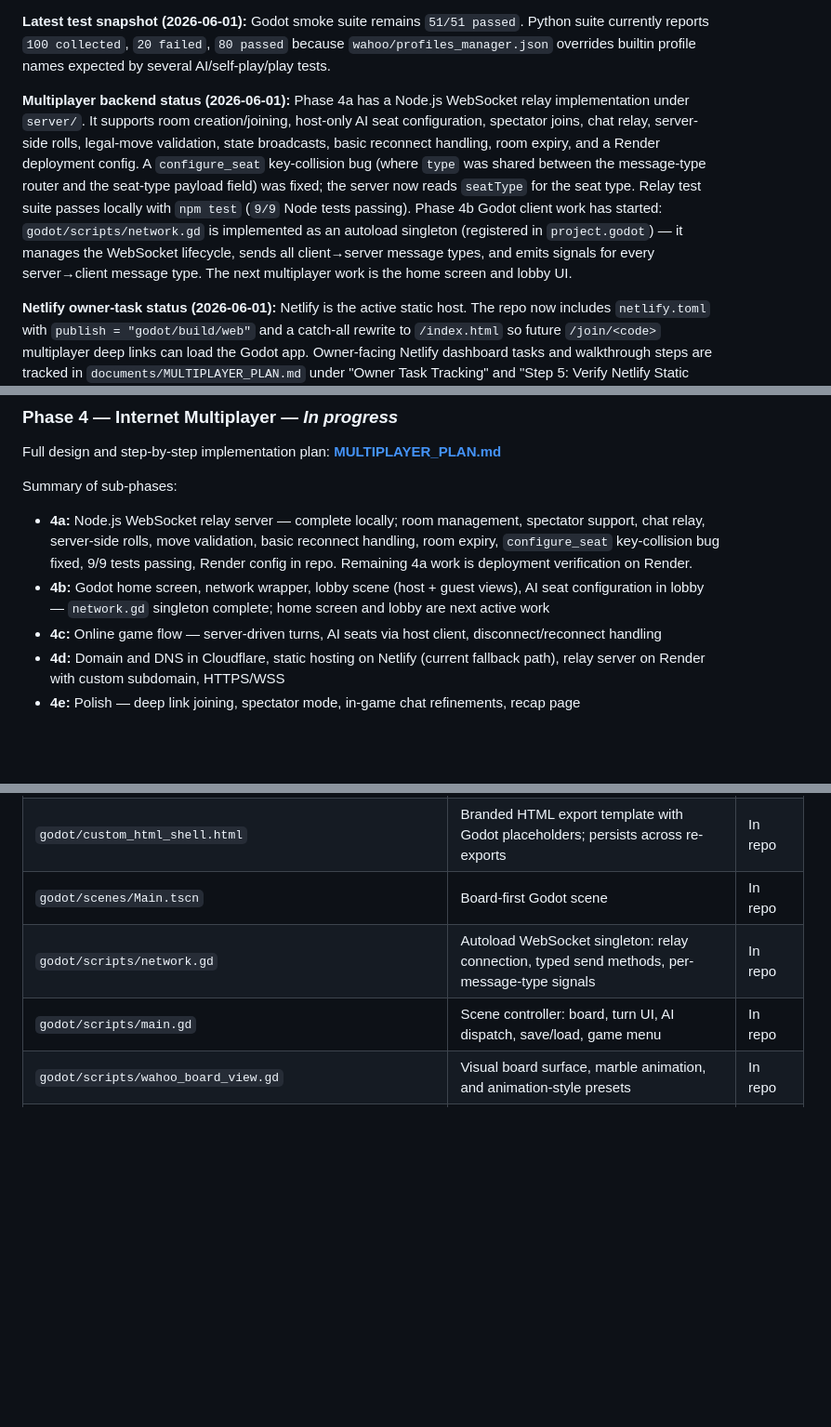
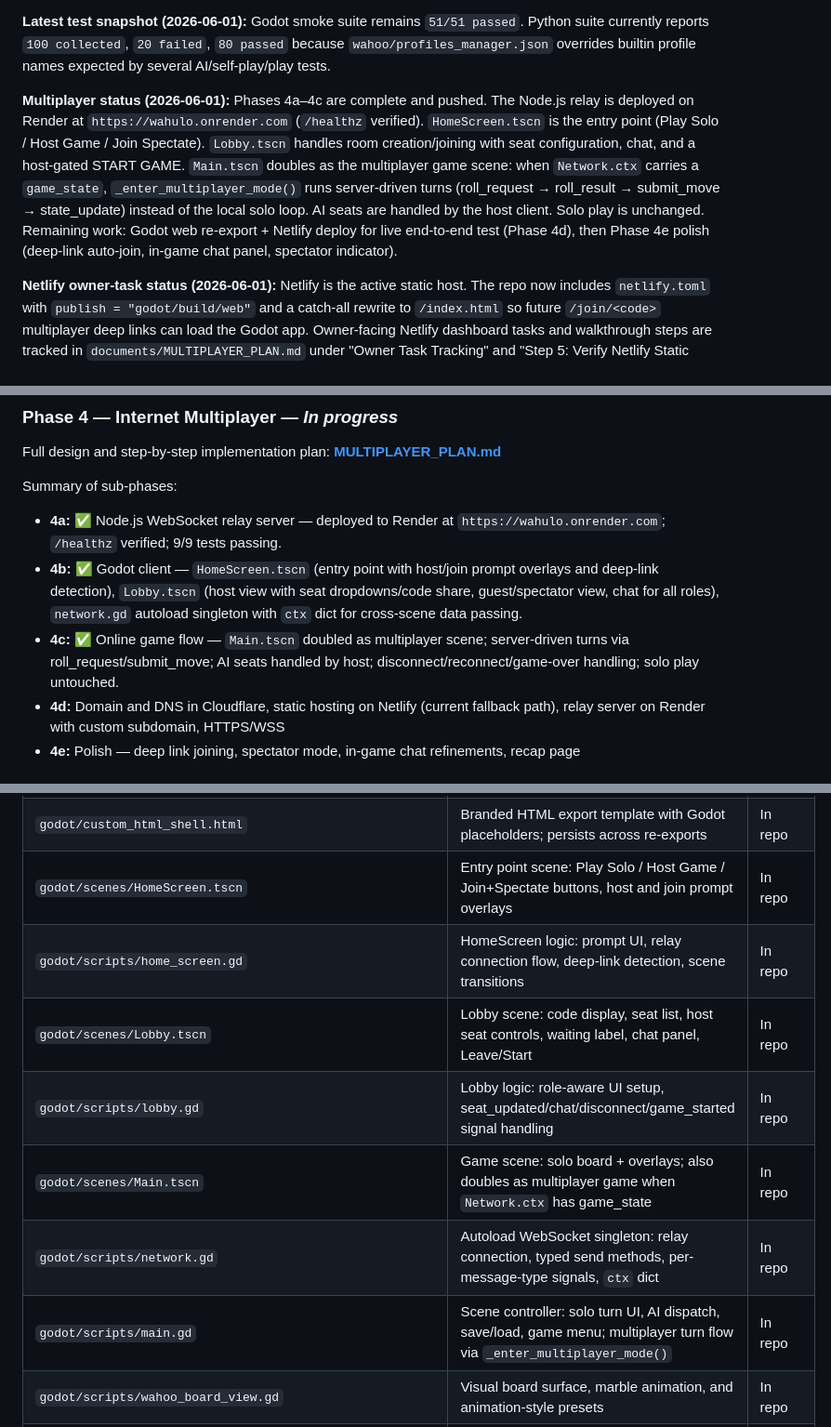
Before and after one commit to ItsTheMcCoy/wahoo-app, a Markdown page: documents/DEVELOPMENT_PLAN.md, 3 parts joined by grey strips. Shown at 93% size. GitHub-like rendering; blank space fills up the shorter version.

```diff
--- a/documents/DEVELOPMENT_PLAN.md
+++ b/documents/DEVELOPMENT_PLAN.md
@@ -12,7 +12,7 @@ Current state of the project and the path forward. Updated as phases complete.
 
 **Latest test snapshot (2026-06-01):** Godot smoke suite remains `51/51 passed`. Python suite currently reports `100 collected`, `20 failed`, `80 passed` because `wahoo/profiles_manager.json` overrides builtin profile names expected by several AI/self-play/play tests.
 
-**Multiplayer backend status (2026-06-01):** Phase 4a has a Node.js WebSocket relay implementation under `server/`. It supports room creation/joining, host-only AI seat configuration, spectator joins, chat relay, server-side rolls, legal-move validation, state broadcasts, basic reconnect handling, room expiry, and a Render deployment config. A `configure_seat` key-collision bug (where `type` was shared between the message-type router and the seat-type payload field) was fixed; the server now reads `seatType` for the seat type. Relay test suite passes locally with `npm test` (`9/9` Node tests passing). Phase 4b Godot client work has started: `godot/scripts/network.gd` is implemented as an autoload singleton (registered in `project.godot`) — it manages the WebSocket lifecycle, sends all client→server message types, and emits signals for every server→client message type. The next multiplayer work is the home screen and lobby UI.
+**Multiplayer status (2026-06-01):** Phases 4a–4c are complete and pushed. The Node.js relay is deployed on Render at `https://wahulo.onrender.com` (`/healthz` verified). `HomeScreen.tscn` is the entry point (Play Solo / Host Game / Join Spectate). `Lobby.tscn` handles room creation/joining with seat configuration, chat, and a host-gated START GAME. `Main.tscn` doubles as the multiplayer game scene: when `Network.ctx` carries a `game_state`, `_enter_multiplayer_mode()` runs server-driven turns (roll_request → roll_result → submit_move → state_update) instead of the local solo loop. AI seats are handled by the host client. Solo play is unchanged. Remaining work: Godot web re-export + Netlify deploy for live end-to-end test (Phase 4d), then Phase 4e polish (deep-link auto-join, in-game chat panel, spectator indicator).
 
 **Netlify owner-task status (2026-06-01):** Netlify is the active static host. The repo now includes `netlify.toml` with `publish = "godot/build/web"` and a catch-all rewrite to `/index.html` so future `/join/<code>` multiplayer deep links can load the Godot app. Owner-facing Netlify dashboard tasks and walkthrough steps are tracked in `documents/MULTIPLAYER_PLAN.md` under "Owner Task Tracking" and "Step 5: Verify Netlify Static Hosting for the Game Client". Update those sections whenever new implementation details change what the owner must do.
 
@@ -101,9 +101,9 @@ Font and tap-target pass to meet 48dp/44pt minimums; Status log repositioned abo
 Full design and step-by-step implementation plan: **[MULTIPLAYER_PLAN.md](MULTIPLAYER_PLAN.md)**
 
 Summary of sub-phases:
-- **4a:** Node.js WebSocket relay server — complete locally; room management, spectator support, chat relay, server-side rolls, move validation, basic reconnect handling, room expiry, `configure_seat` key-collision bug fixed, 9/9 tests passing, Render config in repo. Remaining 4a work is deployment verification on Render.
-- **4b:** Godot home screen, network wrapper, lobby scene (host + guest views), AI seat configuration in lobby — `network.gd` singleton complete; home screen and lobby are next active work
-- **4c:** Online game flow — server-driven turns, AI seats via host client, disconnect/reconnect handling
+- **4a:** ✅ Node.js WebSocket relay server — deployed to Render at `https://wahulo.onrender.com`; `/healthz` verified; 9/9 tests passing.
+- **4b:** ✅ Godot client — `HomeScreen.tscn` (entry point with host/join prompt overlays and deep-link detection), `Lobby.tscn` (host view with seat dropdowns/code share, guest/spectator view, chat for all roles), `network.gd` autoload singleton with `ctx` dict for cross-scene data passing.
+- **4c:** ✅ Online game flow — `Main.tscn` doubled as multiplayer scene; server-driven turns via roll_request/submit_move; AI seats handled by host; disconnect/reconnect/game-over handling; solo play untouched.
 - **4d:** Domain and DNS in Cloudflare, static hosting on Netlify (current fallback path), relay server on Render with custom subdomain, HTTPS/WSS
 - **4e:** Polish — deep link joining, spectator mode, in-game chat refinements, recap page
 
@@ -171,9 +171,13 @@ Decision deferred until Phase 4 is functional and appetite for further work is c
 | `godot/project.godot` | Godot 4.6.3 project file; icon and boot splash wired to branded assets | In repo |
 | `godot/icon.png` | 512×512 branded app icon | In repo |
 | `godot/custom_html_shell.html` | Branded HTML export template with Godot placeholders; persists across re-exports | In repo |
-| `godot/scenes/Main.tscn` | Board-first Godot scene | In repo |
-| `godot/scripts/network.gd` | Autoload WebSocket singleton: relay connection, typed send methods, per-message-type signals | In repo |
-| `godot/scripts/main.gd` | Scene controller: board, turn UI, AI dispatch, save/load, game menu | In repo |
+| `godot/scenes/HomeScreen.tscn` | Entry point scene: Play Solo / Host Game / Join+Spectate buttons, host and join prompt overlays | In repo |
+| `godot/scripts/home_screen.gd` | HomeScreen logic: prompt UI, relay connection flow, deep-link detection, scene transitions | In repo |
+| `godot/scenes/Lobby.tscn` | Lobby scene: code display, seat list, host seat controls, waiting label, chat panel, Leave/Start | In repo |
+| `godot/scripts/lobby.gd` | Lobby logic: role-aware UI setup, seat_updated/chat/disconnect/game_started signal handling | In repo |
+| `godot/scenes/Main.tscn` | Game scene: solo board + overlays; also doubles as multiplayer game when `Network.ctx` has game_state | In repo |
+| `godot/scripts/network.gd` | Autoload WebSocket singleton: relay connection, typed send methods, per-message-type signals, `ctx` dict | In repo |
+| `godot/scripts/main.gd` | Scene controller: solo turn UI, AI dispatch, save/load, game menu; multiplayer turn flow via `_enter_multiplayer_mode()` | In repo |
 | `godot/scripts/wahoo_board_view.gd` | Visual board surface, marble animation, and animation-style presets | In repo |
 | `godot/scripts/wahoo_state.gd` | GDScript port of Python state model | In repo |
 | `godot/scripts/wahoo_rules.gd` | GDScript port of Python rules engine | In repo |
```
Also changed, not shown: documents/MULTIPLAYER_PLAN.md (+23 -3 lines).
